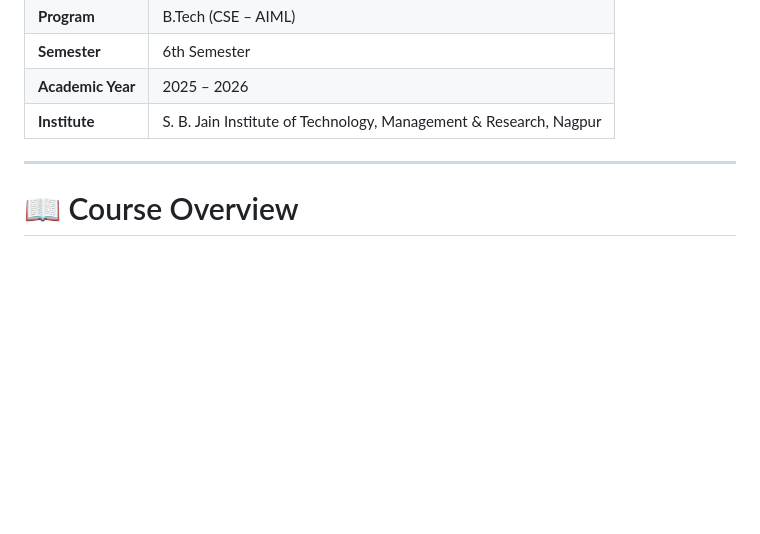
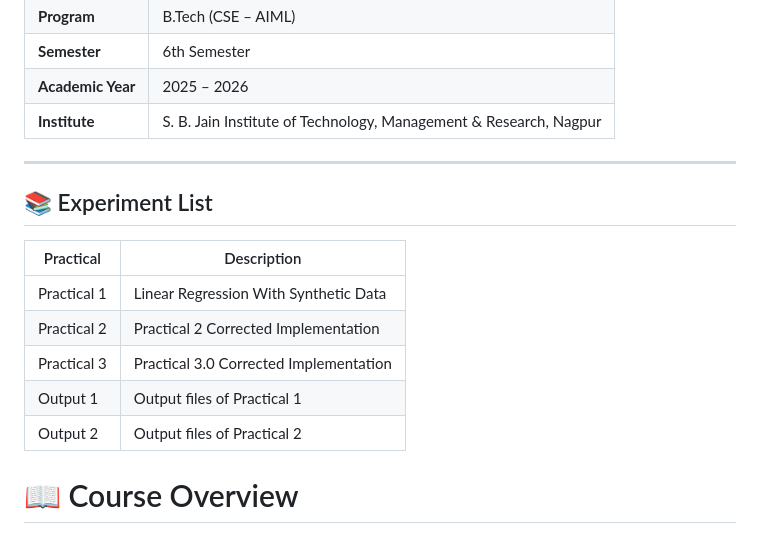
Before and after one commit to pimpalikarprathamaiml23-lang/MLT_Lab_CM23031, a Markdown page: README.md, the part around the change. Rendered like a GitHub page; blank space fills up the shorter version.

```diff
--- a/README.md
+++ b/README.md
@@ -20,7 +20,15 @@
 | **Institute**     | S. B. Jain Institute of Technology, Management & Research, Nagpur |
 
 ---
+## 📚 Experiment List
 
+| Practical | Description |
+|-----------|-------------|
+| Practical 1 | Linear Regression With Synthetic Data |
+| Practical 2 | Practical 2 Corrected Implementation |
+| Practical 3 | Practical 3.0 Corrected Implementation |
+| Output 1 | Output files of Practical 1 |
+| Output 2 | Output files of Practical 2 |
 # 📖 Course Overview
 
 This repository contains all practical assignments and experiments completed for the **Machine Learning Tools Lab** course.
```
